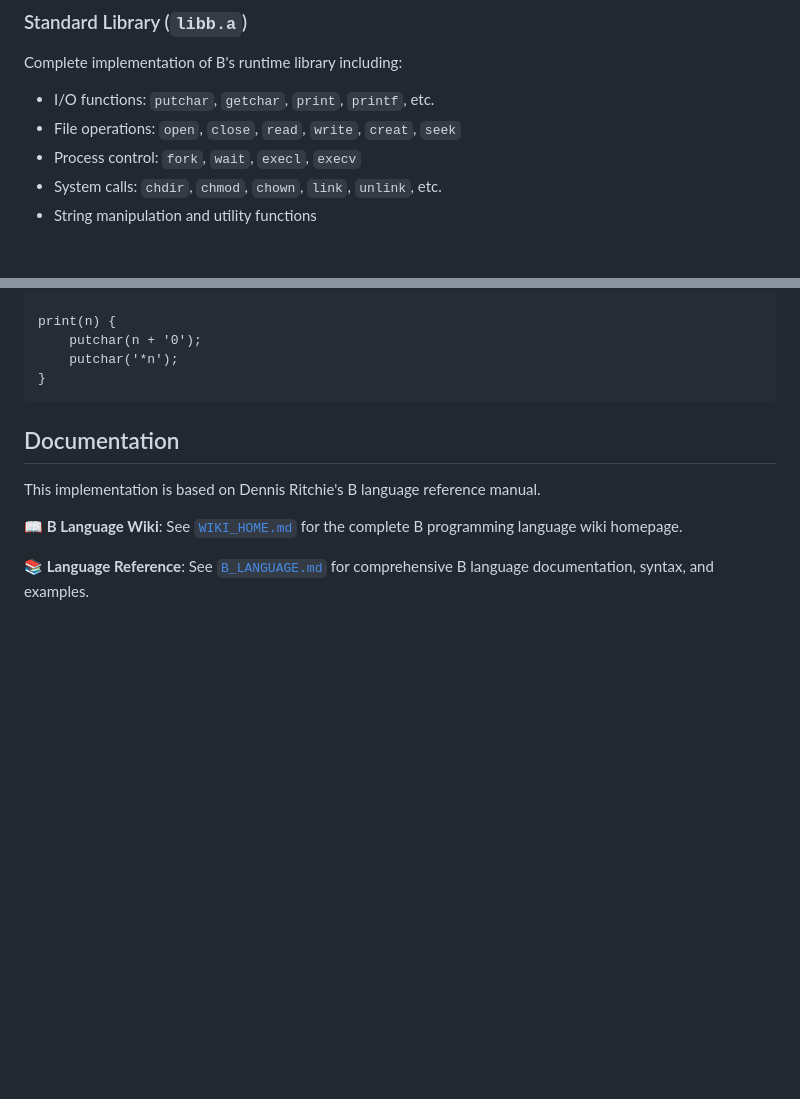
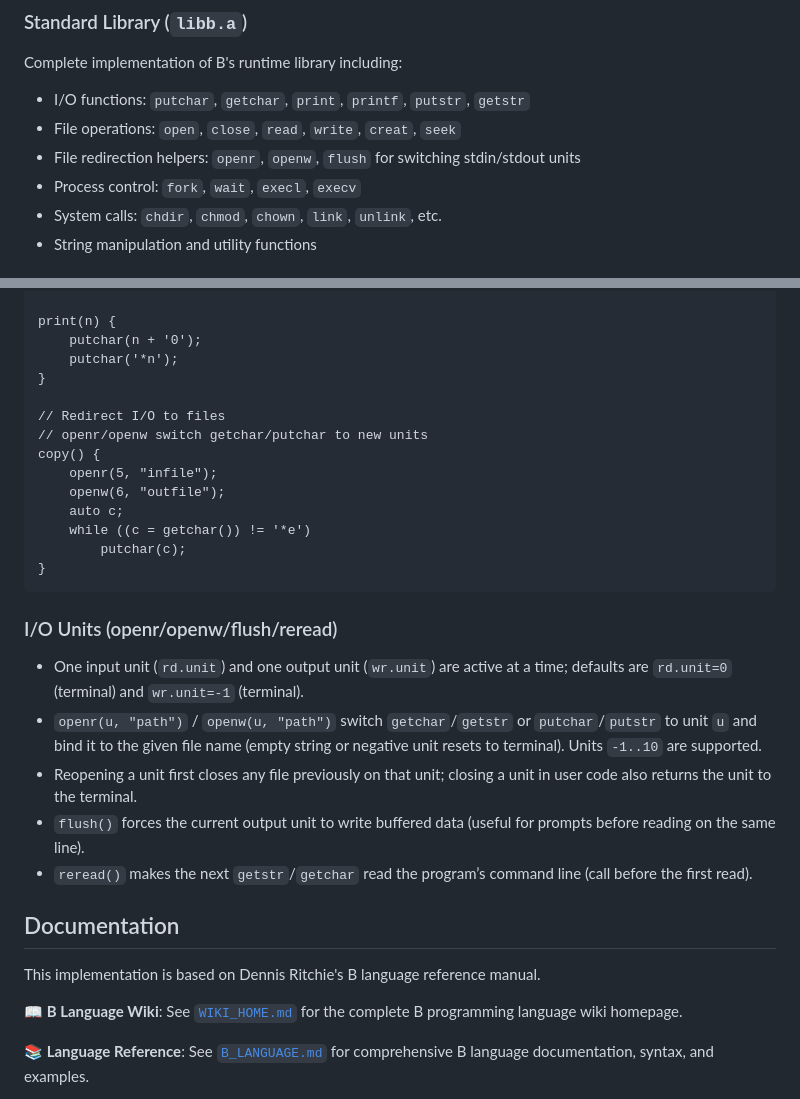
Before and after one commit to frankischilling/bcc, a Markdown page: README.md, 2 parts joined by grey strips. Drawn GitHub-style; blank space fills up the shorter version.

Commit message:
Update README with new I/O functions and units info
Added new I/O functions and explained I/O unit management.

````diff
--- a/README.md
+++ b/README.md
@@ -36,8 +36,9 @@ This implementation includes:
 
 ### Standard Library (`libb.a`)
 Complete implementation of B's runtime library including:
-- I/O functions: `putchar`, `getchar`, `print`, `printf`, etc.
+- I/O functions: `putchar`, `getchar`, `print`, `printf`, `putstr`, `getstr`
 - File operations: `open`, `close`, `read`, `write`, `creat`, `seek`
+- File redirection helpers: `openr`, `openw`, `flush` for switching stdin/stdout units
 - Process control: `fork`, `wait`, `execl`, `execv`
 - System calls: `chdir`, `chmod`, `chown`, `link`, `unlink`, etc.
 - String manipulation and utility functions
@@ -105,7 +106,24 @@ print(n) {
     putchar(n + '0');
     putchar('*n');
 }
+
+// Redirect I/O to files
+// openr/openw switch getchar/putchar to new units
+copy() {
+    openr(5, "infile");
+    openw(6, "outfile");
+    auto c;
+    while ((c = getchar()) != '*e')
+        putchar(c);
+}
 ```
+
+### I/O Units (openr/openw/flush/reread)
+- One input unit (`rd.unit`) and one output unit (`wr.unit`) are active at a time; defaults are `rd.unit=0` (terminal) and `wr.unit=-1` (terminal).
+- `openr(u, "path")` / `openw(u, "path")` switch `getchar`/`getstr` or `putchar`/`putstr` to unit `u` and bind it to the given file name (empty string or negative unit resets to terminal). Units `-1..10` are supported.
+- Reopening a unit first closes any file previously on that unit; closing a unit in user code also returns the unit to the terminal.
+- `flush()` forces the current output unit to write buffered data (useful for prompts before reading on the same line).
+- `reread()` makes the next `getstr`/`getchar` read the program’s command line (call before the first read).
 
 ## Documentation
 
````
